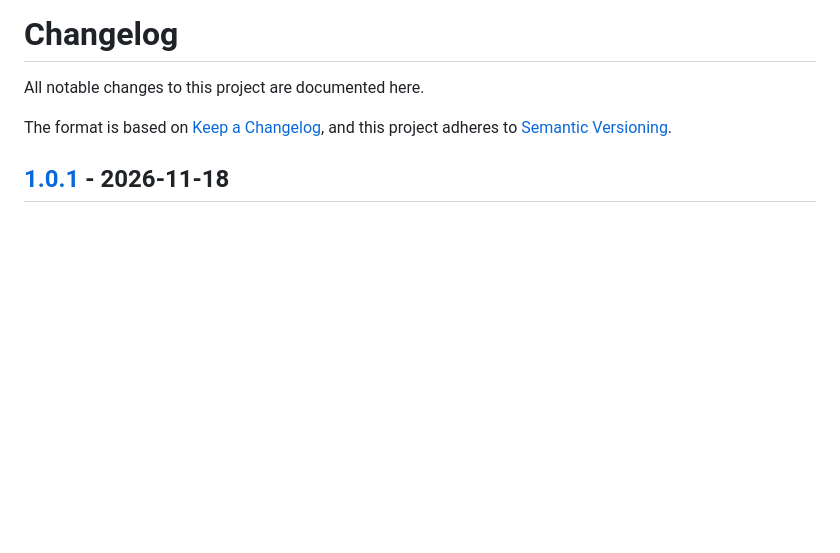
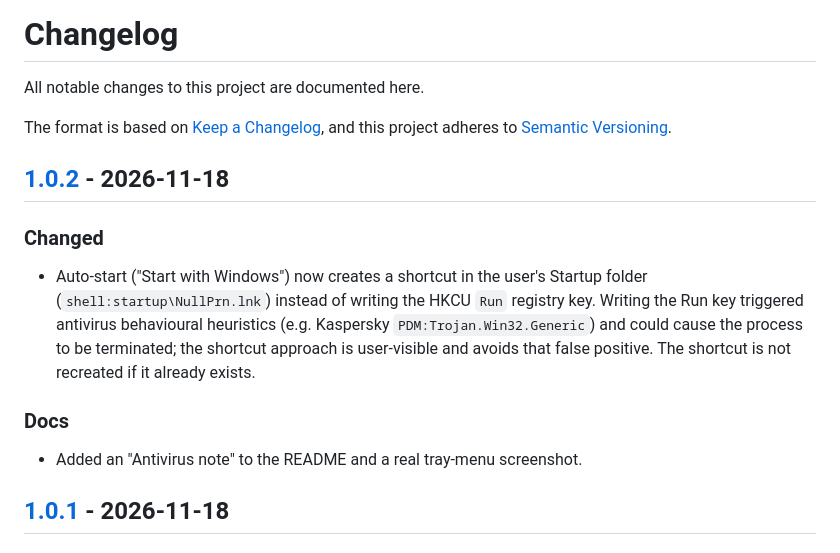
Before and after one commit to ManiacPC/nullprn, a Markdown page: CHANGELOG.md, the part around one of its changes. Drawn GitHub-style; blank space fills up the shorter version.

```diff
--- a/CHANGELOG.md
+++ b/CHANGELOG.md
@@ -4,6 +4,19 @@ All notable changes to this project are documented here.
 
 The format is based on [Keep a Changelog](https://keepachangelog.com/en/1.1.0/),
 and this project adheres to [Semantic Versioning](https://semver.org/spec/v2.0.0.html).
+
+## [1.0.2] - 2026-11-18
+
+### Changed
+- Auto-start ("Start with Windows") now creates a shortcut in the user's
+  Startup folder (`shell:startup\NullPrn.lnk`) instead of writing the HKCU
+  `Run` registry key. Writing the Run key triggered antivirus behavioural
+  heuristics (e.g. Kaspersky `PDM:Trojan.Win32.Generic`) and could cause the
+  process to be terminated; the shortcut approach is user-visible and avoids
+  that false positive. The shortcut is not recreated if it already exists.
+
+### Docs
+- Added an "Antivirus note" to the README and a real tray-menu screenshot.
 
 ## [1.0.1] - 2026-11-18
 
```
Also changed, not shown: other parts of CHANGELOG.md (+1 -0 lines), README.md (+18 -2 lines), docs/tray-menu.png, 1 other file.
